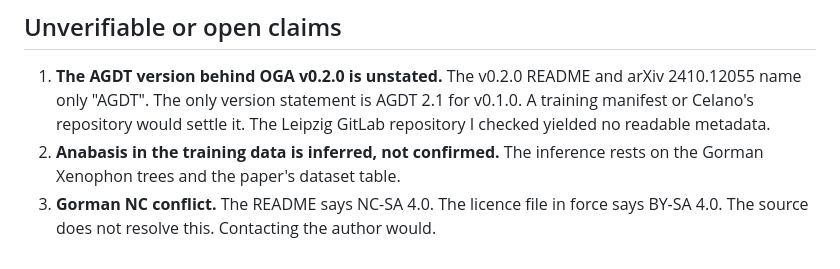
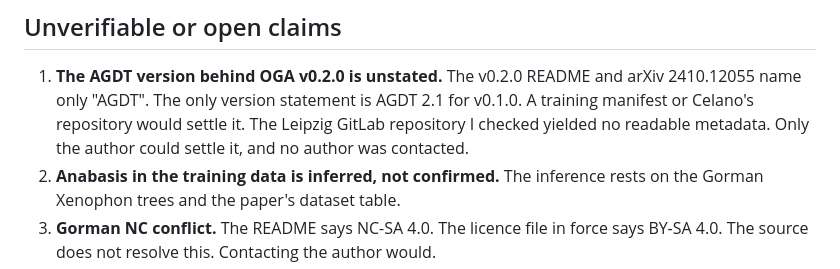
Before and after one commit to justin-hayes/mouseion, a Markdown page: doc/research/oga-src-agdt-lineage.md, the part around one of its changes. Drawn GitHub-style.

```diff
--- a/doc/research/oga-src-agdt-lineage.md
+++ b/doc/research/oga-src-agdt-lineage.md
@@ -178,7 +193,8 @@ the pinned file itself. No authors were contacted.
 1. **The AGDT version behind OGA v0.2.0 is unstated.** The v0.2.0 README and
    arXiv 2410.12055 name only "AGDT". The only version statement is AGDT 2.1
    for v0.1.0. A training manifest or Celano's repository would settle it. The
-   Leipzig GitLab repository I checked yielded no readable metadata.
+   Leipzig GitLab repository I checked yielded no readable metadata. Only the
+   author could settle it, and no author was contacted.
 2. **Anabasis in the training data is inferred, not confirmed.** The
    inference rests on the Gorman Xenophon trees and the paper's dataset table.
 3. **Gorman NC conflict.** The README says NC-SA 4.0. The licence file in force
```
Also changed, not shown: other parts of doc/research/oga-src-agdt-lineage.md (+24 -10 lines).
